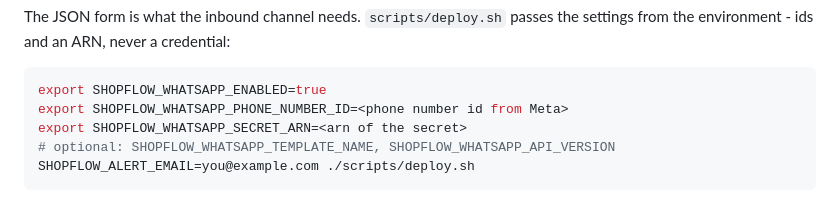
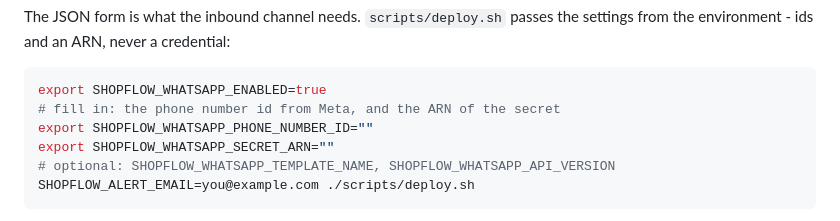
Before and after one commit to Thirumalaiboobathi/ShopFlow-AI, a Markdown page: README.md, the part around the change. Rendered like a GitHub page.

Commit message:
docs: README deploy example assigns no WhatsApp value
The repository-wide credential guard (tests/test_whatsapp.py test_22d)
allows the variable names but no assigned value, placeholder included.

Co-Authored-By: Claude Opus 5.5 <noreply@anthropic.com>

````diff
--- a/README.md
+++ b/README.md
@@ -1078,8 +1078,9 @@ the settings from the environment - ids and an ARN, never a credential:
 
 ```bash
 export SHOPFLOW_WHATSAPP_ENABLED=true
-export SHOPFLOW_WHATSAPP_PHONE_NUMBER_ID=<phone number id from Meta>
-export SHOPFLOW_WHATSAPP_SECRET_ARN=<arn of the secret>
+# fill in: the phone number id from Meta, and the ARN of the secret
+export SHOPFLOW_WHATSAPP_PHONE_NUMBER_ID=""
+export SHOPFLOW_WHATSAPP_SECRET_ARN=""
 # optional: SHOPFLOW_WHATSAPP_TEMPLATE_NAME, SHOPFLOW_WHATSAPP_API_VERSION
 SHOPFLOW_ALERT_EMAIL=you@example.com ./scripts/deploy.sh
 ```
````
